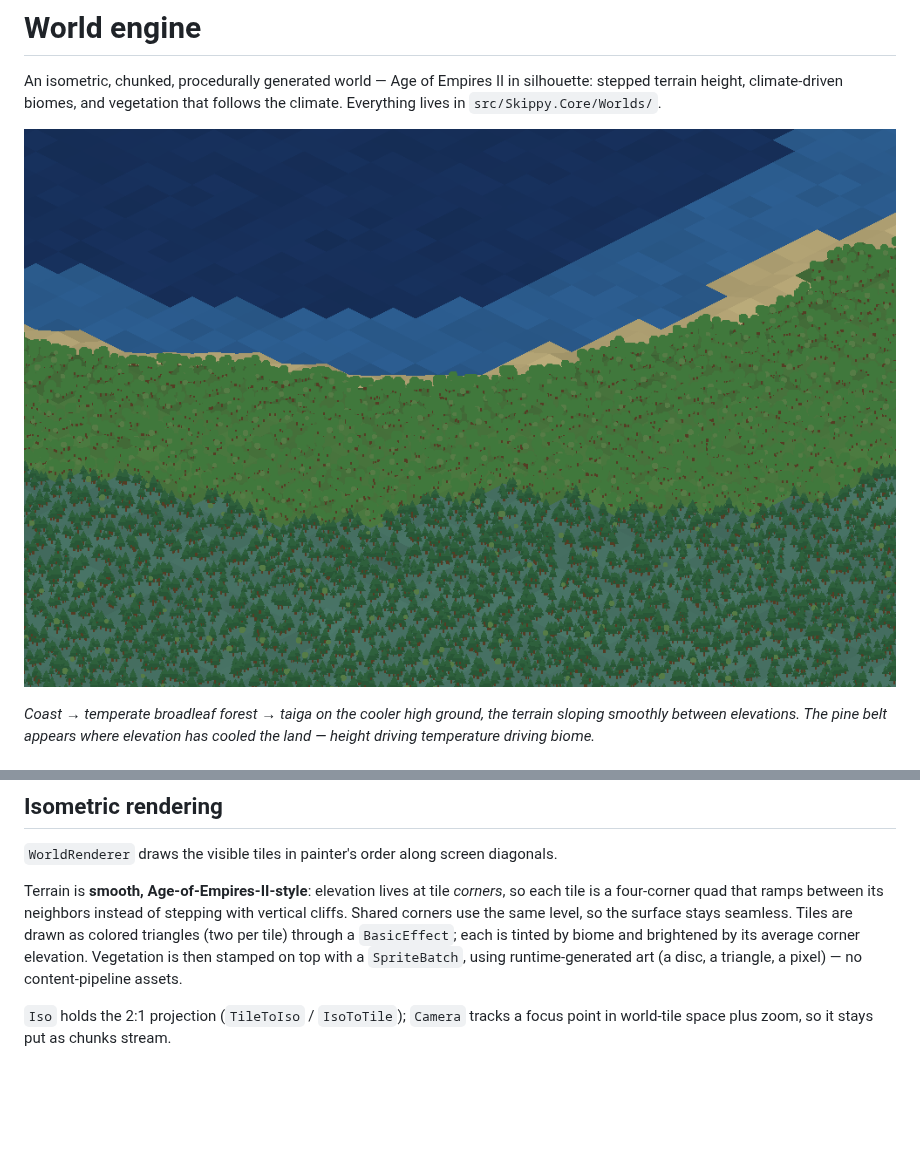
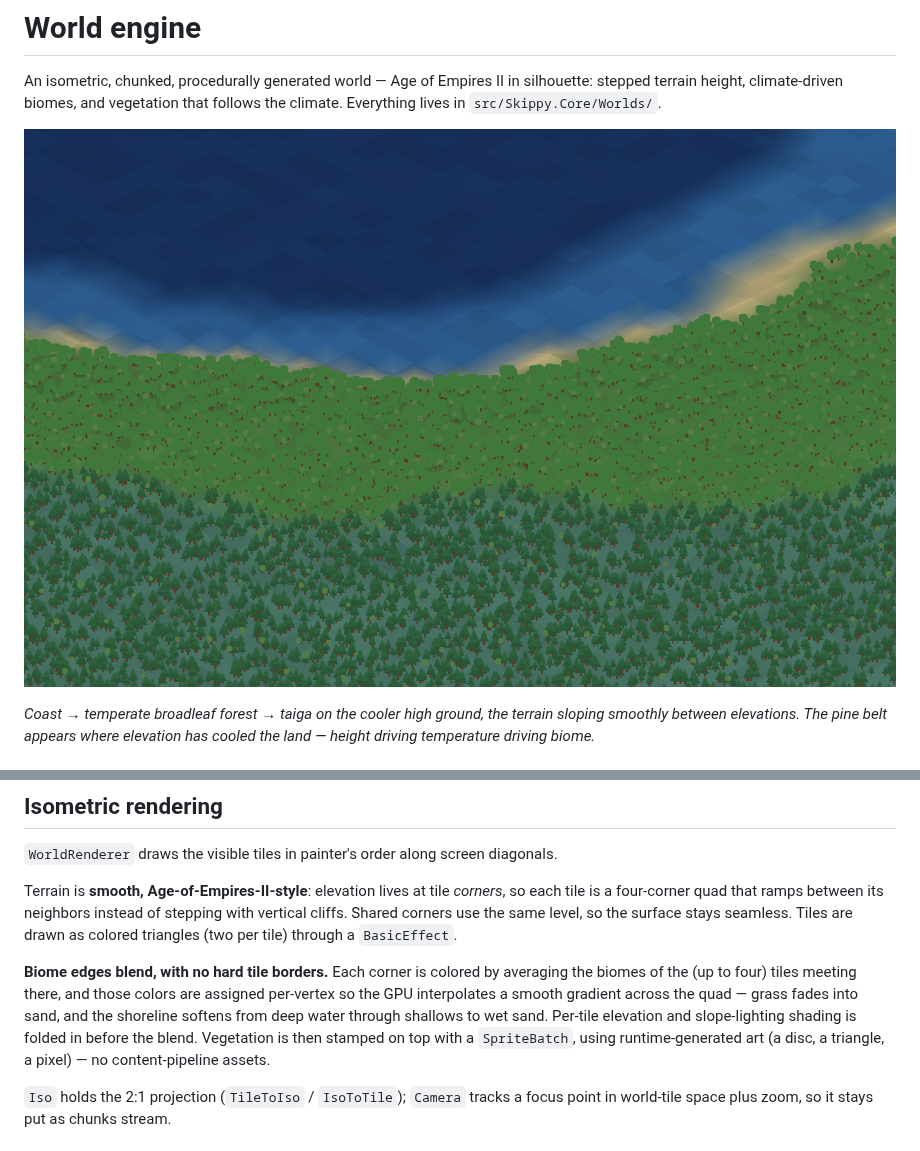
Before and after one commit to Mattlekim/Skippy, a Markdown page: docs/WORLD.md, 2 parts joined by grey strips. GitHub-like rendering; pictures changed too: docs/world-preview.png; blank space fills up the shorter version.

```diff
--- a/docs/WORLD.md
+++ b/docs/WORLD.md
@@ -102,8 +102,14 @@ Terrain is **smooth, Age-of-Empires-II-style**: elevation lives at tile *corners
 so each tile is a four-corner quad that ramps between its neighbors instead of
 stepping with vertical cliffs. Shared corners use the same level, so the surface
 stays seamless. Tiles are drawn as colored triangles (two per tile) through a
-`BasicEffect`; each is tinted by biome and brightened by its average corner
-elevation. Vegetation is then stamped on top with a `SpriteBatch`, using
+`BasicEffect`.
+
+**Biome edges blend, with no hard tile borders.** Each corner is colored by
+averaging the biomes of the (up to four) tiles meeting there, and those colors
+are assigned per-vertex so the GPU interpolates a smooth gradient across the
+quad — grass fades into sand, and the shoreline softens from deep water through
+shallows to wet sand. Per-tile elevation and slope-lighting shading is folded in
+before the blend. Vegetation is then stamped on top with a `SpriteBatch`, using
 runtime-generated art (a disc, a triangle, a pixel) — no content-pipeline assets.
 
 `Iso` holds the 2:1 projection (`TileToIso` / `IsoToTile`); `Camera` tracks a
```
Also changed, not shown: 1 other file.
